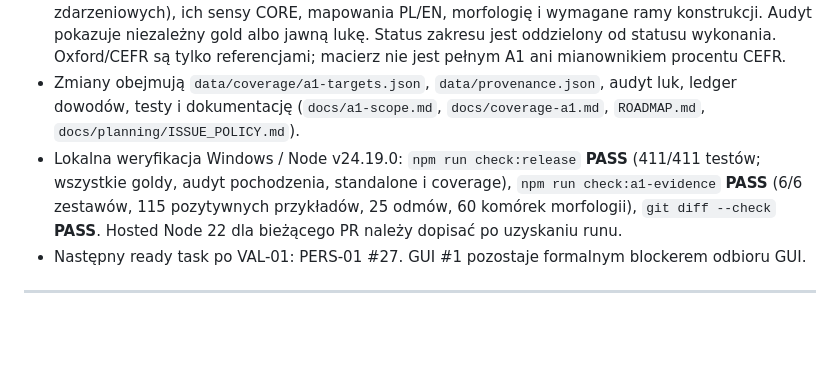
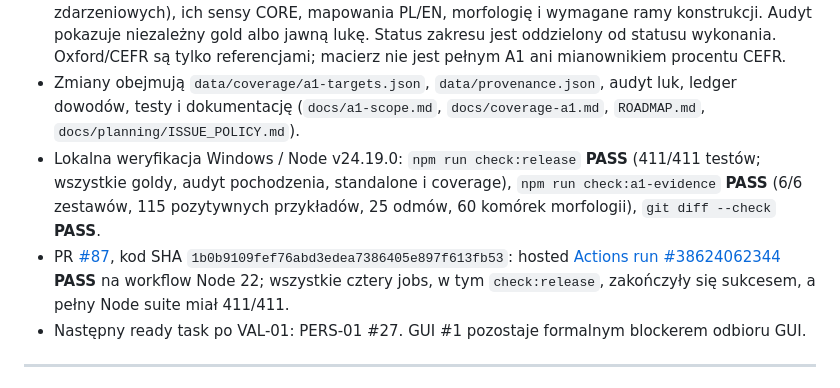
Before and after one commit to clickbytes/flexLingua, a Markdown page: HANDOFF.md, the part around the change. GitHub-like rendering; blank space fills up the shorter version.

Commit message:
Record VAL-01 hosted verification

```diff
--- a/HANDOFF.md
+++ b/HANDOFF.md
@@ -4,7 +4,8 @@
 - REL-01 i VAL-05 są już scalone przez [PR #86](https://github.com/clickbytes/flexLingua/pull/86); Hosted Actions [run #38622971857](https://github.com/clickbytes/flexLingua/actions/runs/38622971857) był zielony, `npm test` 410/410. VAL-05 waliduje pochodzenie 16 pakietów: 6 oznaczono jako project-authored, a 10 wymaga migracji źródła/licencji.
 - **VAL-01 (#22):** macierz A1 v2 zamraża 23 wymagane jednostki (16 pojęć i 7 konstrukcji zdarzeniowych), ich sensy CORE, mapowania PL/EN, morfologię i wymagane ramy konstrukcji. Audyt pokazuje niezależny gold albo jawną lukę. Status zakresu jest oddzielony od statusu wykonania. Oxford/CEFR są tylko referencjami; macierz nie jest pełnym A1 ani mianownikiem procentu CEFR.
 - Zmiany obejmują `data/coverage/a1-targets.json`, `data/provenance.json`, audyt luk, ledger dowodów, testy i dokumentację (`docs/a1-scope.md`, `docs/coverage-a1.md`, `ROADMAP.md`, `docs/planning/ISSUE_POLICY.md`).
-- Lokalna weryfikacja Windows / Node v24.19.0: `npm run check:release` **PASS** (411/411 testów; wszystkie goldy, audyt pochodzenia, standalone i coverage), `npm run check:a1-evidence` **PASS** (6/6 zestawów, 115 pozytywnych przykładów, 25 odmów, 60 komórek morfologii), `git diff --check` **PASS**. Hosted Node 22 dla bieżącego PR należy dopisać po uzyskaniu runu.
+- Lokalna weryfikacja Windows / Node v24.19.0: `npm run check:release` **PASS** (411/411 testów; wszystkie goldy, audyt pochodzenia, standalone i coverage), `npm run check:a1-evidence` **PASS** (6/6 zestawów, 115 pozytywnych przykładów, 25 odmów, 60 komórek morfologii), `git diff --check` **PASS**.
+- PR [#87](https://github.com/clickbytes/flexLingua/pull/87), kod SHA `1b0b9109fef76abd3edea7386405e897f613fb53`: hosted [Actions run #38624062344](https://github.com/clickbytes/flexLingua/actions/runs/38624062344) **PASS** na workflow Node 22; wszystkie cztery jobs, w tym `check:release`, zakończyły się sukcesem, a pełny Node suite miał 411/411.
 - Następny ready task po VAL-01: PERS-01 #27. GUI #1 pozostaje formalnym blockerem odbioru GUI.
 
 ---
```
